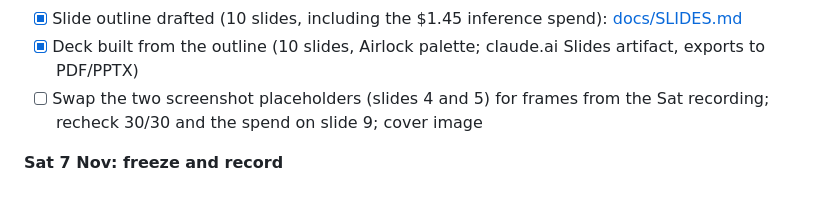
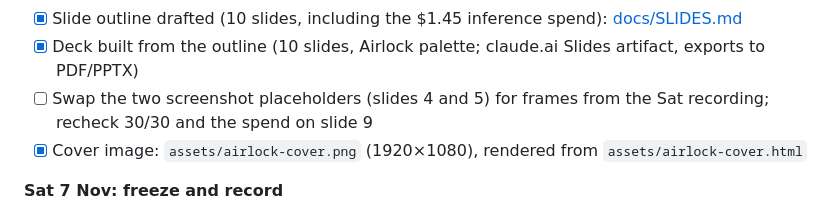
Before and after one commit to Darkflib/airlock, a Markdown page: PRD.md, the part around the change. Drawn GitHub-style.

```diff
--- a/PRD.md
+++ b/PRD.md
@@ -168,7 +168,8 @@ The P0 cut line (end of Thursday 5 Nov) **was met on Tuesday 3 Nov**. The rest o
 - [x] Video script drafted from build-log `#demo` moments: [docs/VIDEO_SCRIPT.md](docs/VIDEO_SCRIPT.md) (shots, 425-word narration, pre-recording checklist, sources)
 - [x] Slide outline drafted (10 slides, including the $1.45 inference spend): [docs/SLIDES.md](docs/SLIDES.md)
 - [x] Deck built from the outline (10 slides, Airlock palette; claude.ai Slides artifact, exports to PDF/PPTX)
-- [ ] Swap the two screenshot placeholders (slides 4 and 5) for frames from the Sat recording; recheck 30/30 and the spend on slide 9; cover image
+- [ ] Swap the two screenshot placeholders (slides 4 and 5) for frames from the Sat recording; recheck 30/30 and the spend on slide 9
+- [x] Cover image: `assets/airlock-cover.png` (1920×1080), rendered from `assets/airlock-cover.html`
 
 **Sat 7 Nov: freeze and record**
 
```
Also changed, not shown: docs/BUILD_LOG.md (+6 -0 lines), assets/airlock-cover.png (added), 1 other file.
